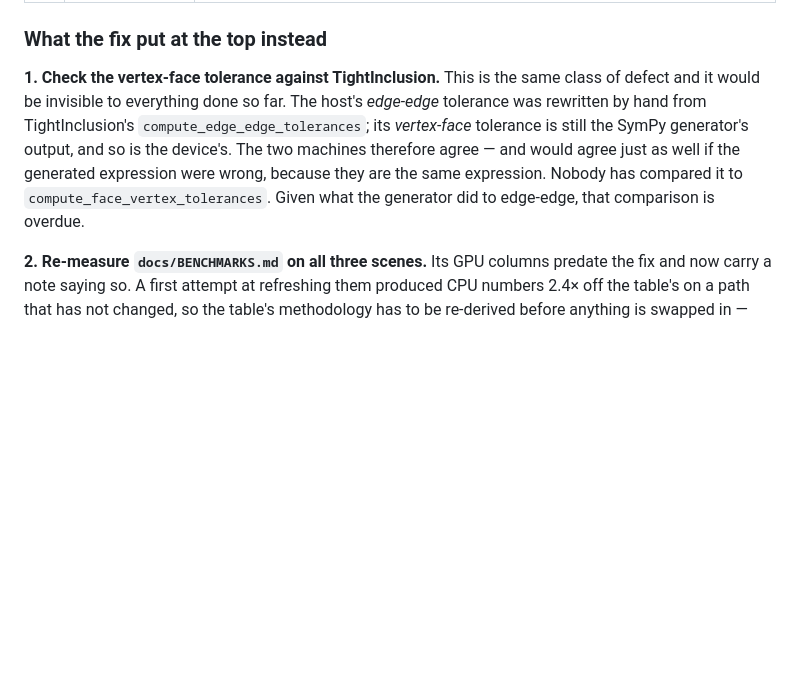
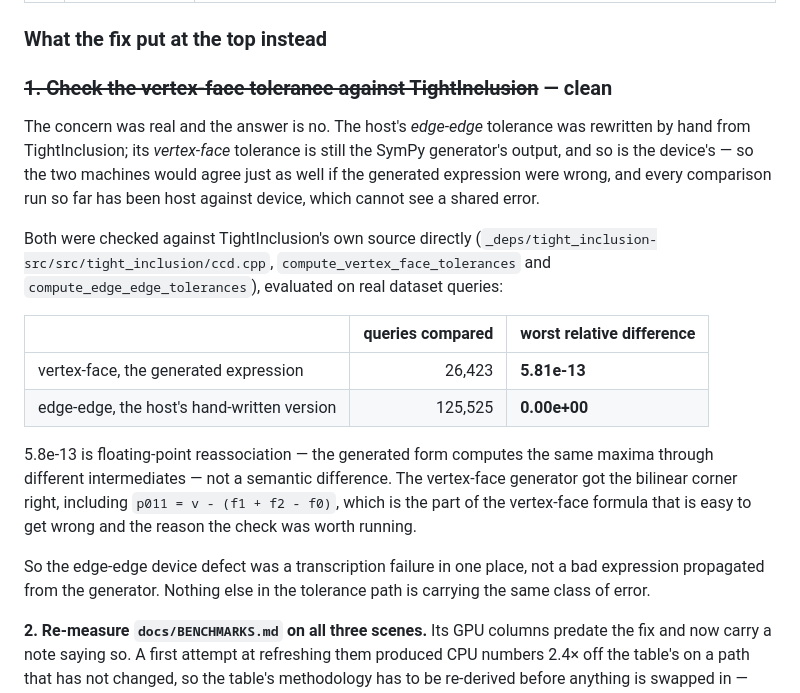
Before and after one commit to zulianp/sccd, a Markdown page: wip/CUDA_NARROWPHASE_PLAN.md, the part around the change. Rendered like a GitHub page; blank space fills up the shorter version.

Commit message:
Check both tolerances against TightInclusion's source: clean
The worry was that the vertex-face tolerance is the SymPy generator's output on
both machines, so a wrong generated expression would be invisible to every
comparison run so far -- all of which were host against device.

Both were checked against TightInclusion itself, compute_vertex_face_tolerances
and compute_edge_edge_tolerances in _deps/tight_inclusion-src, evaluated on real
dataset queries:

  vertex-face, the generated expression        26,423 queries   worst rel diff 5.81e-13
  edge-edge, the host's hand-written version  125,525 queries   worst rel diff 0.00e+00

5.8e-13 is reassociation -- the generated form reaches the same maxima through
different intermediates -- not a semantic difference. The generator got the
bilinear corner right, p011 = v - (f1 + f2 - f0), which is the part of the
vertex-face formula that is easy to get wrong and the reason the check was worth
running.

So the edge-edge device defect was a transcription failure in one place, not a
bad expression propagated from the generator, and nothing else in the tolerance
path carries the same class of error.

Co-Authored-By: Claude Opus 5 (1M context) <noreply@anthropic.com>
Claude-Session: https://claude.ai/code/session_01T1YrDmYsBtXtEw8FL3oBLd

```diff
--- a/wip/CUDA_NARROWPHASE_PLAN.md
+++ b/wip/CUDA_NARROWPHASE_PLAN.md
@@ -693,15 +693,32 @@ here. Struck items are closed with a measurement, not abandoned.
 
 ### What the fix put at the top instead
 
-**1. Check the vertex-face tolerance against TightInclusion.** This is the same
-class of defect and it would be invisible to everything done so far. The host's
-*edge-edge* tolerance was rewritten by hand from TightInclusion's
-`compute_edge_edge_tolerances`; its *vertex-face* tolerance is still the SymPy
-generator's output, and so is the device's. The two machines therefore agree — and
-would agree just as well if the generated expression were wrong, because they are
-the same expression. Nobody has compared it to
-`compute_face_vertex_tolerances`. Given what the generator did to edge-edge, that
-comparison is overdue.
+### ~~1. Check the vertex-face tolerance against TightInclusion~~ — clean
+
+The concern was real and the answer is no. The host's *edge-edge* tolerance was
+rewritten by hand from TightInclusion; its *vertex-face* tolerance is still the
+SymPy generator's output, and so is the device's — so the two machines would agree
+just as well if the generated expression were wrong, and every comparison run so
+far has been host against device, which cannot see a shared error.
+
+Both were checked against TightInclusion's own source directly
+(`_deps/tight_inclusion-src/src/tight_inclusion/ccd.cpp`, `compute_vertex_face_tolerances`
+and `compute_edge_edge_tolerances`), evaluated on real dataset queries:
+
+| | queries compared | worst relative difference |
+|---|---:|---|
+| vertex-face, the generated expression | 26,423 | **5.81e-13** |
+| edge-edge, the host's hand-written version | 125,525 | **0.00e+00** |
+
+5.8e-13 is floating-point reassociation — the generated form computes the same
+maxima through different intermediates — not a semantic difference. The
+vertex-face generator got the bilinear corner right, including
+`p011 = v - (f1 + f2 - f0)`, which is the part of the vertex-face formula that is
+easy to get wrong and the reason the check was worth running.
+
+So the edge-edge device defect was a transcription failure in one place, not a bad
+expression propagated from the generator. Nothing else in the tolerance path is
+carrying the same class of error.
 
 **2. Re-measure `docs/BENCHMARKS.md` on all three scenes.** Its GPU columns
 predate the fix and now carry a note saying so. A first attempt at refreshing them
```
